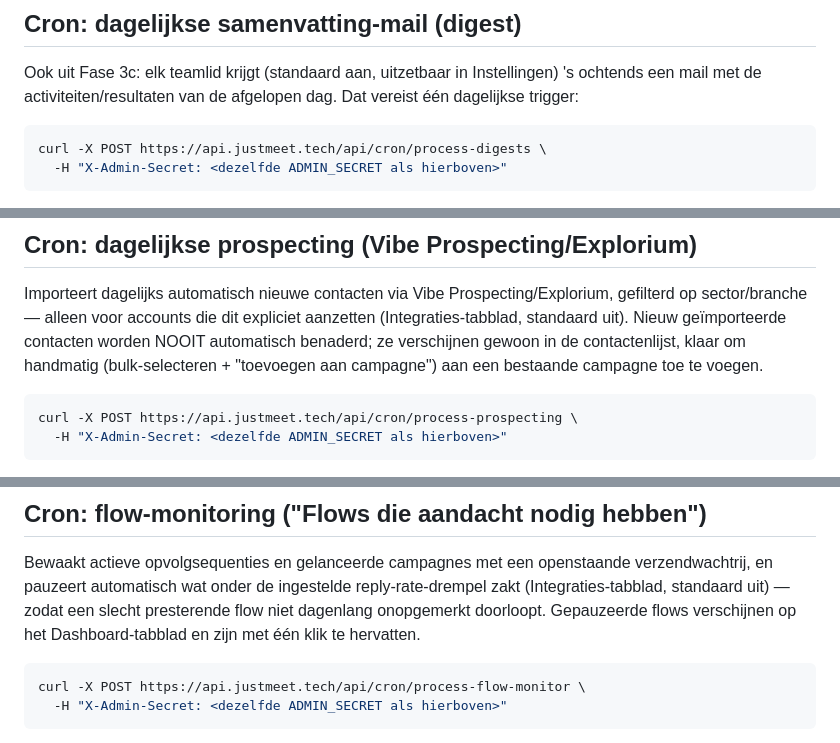
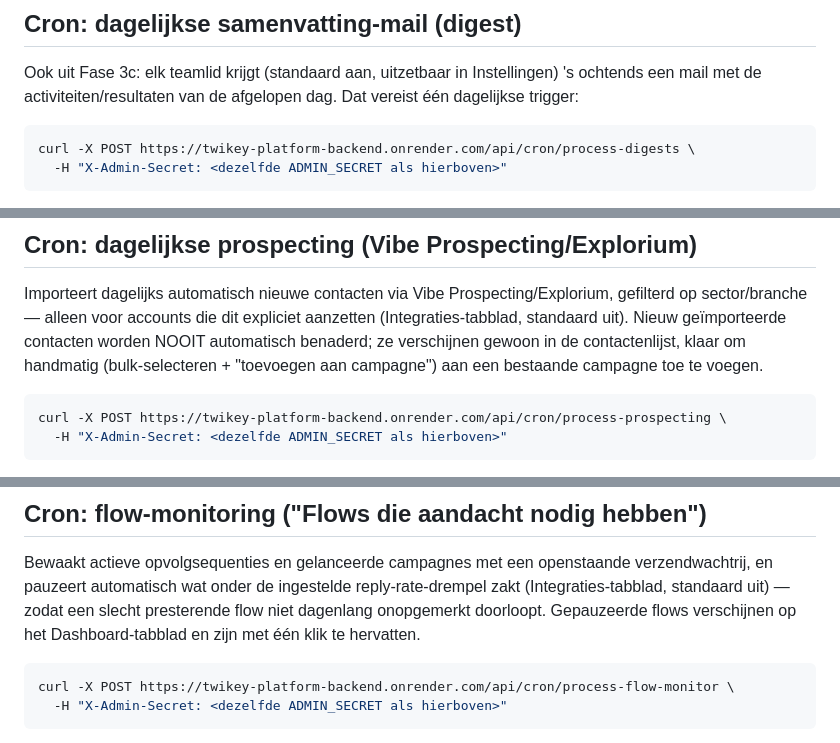
Before and after one commit to 030510bb/Twikey-Platform, a Markdown page: DEPLOY.md, 3 parts joined by grey strips. GitHub-like rendering.

````diff
--- a/DEPLOY.md
+++ b/DEPLOY.md
@@ -256,7 +266,7 @@ Instellingen) 's ochtends een mail met de activiteiten/resultaten van de
 afgelopen dag. Dat vereist één dagelijkse trigger:
 
 ```bash
-curl -X POST https://api.justmeet.tech/api/cron/process-digests \
+curl -X POST https://twikey-platform-backend.onrender.com/api/cron/process-digests \
   -H "X-Admin-Secret: <dezelfde ADMIN_SECRET als hierboven>"
 ```
 
@@ -277,7 +287,7 @@ gewoon in de contactenlijst, klaar om handmatig (bulk-selecteren + "toevoegen
 aan campagne") aan een bestaande campagne toe te voegen.
 
 ```bash
-curl -X POST https://api.justmeet.tech/api/cron/process-prospecting \
+curl -X POST https://twikey-platform-backend.onrender.com/api/cron/process-prospecting \
   -H "X-Admin-Secret: <dezelfde ADMIN_SECRET als hierboven>"
 ```
 
@@ -300,7 +310,7 @@ Gepauzeerde flows verschijnen op het Dashboard-tabblad en zijn met één
 klik te hervatten.
 
 ```bash
-curl -X POST https://api.justmeet.tech/api/cron/process-flow-monitor \
+curl -X POST https://twikey-platform-backend.onrender.com/api/cron/process-flow-monitor \
   -H "X-Admin-Secret: <dezelfde ADMIN_SECRET als hierboven>"
 ```
 
````
Also changed, not shown: other parts of DEPLOY.md (+15 -5 lines).
